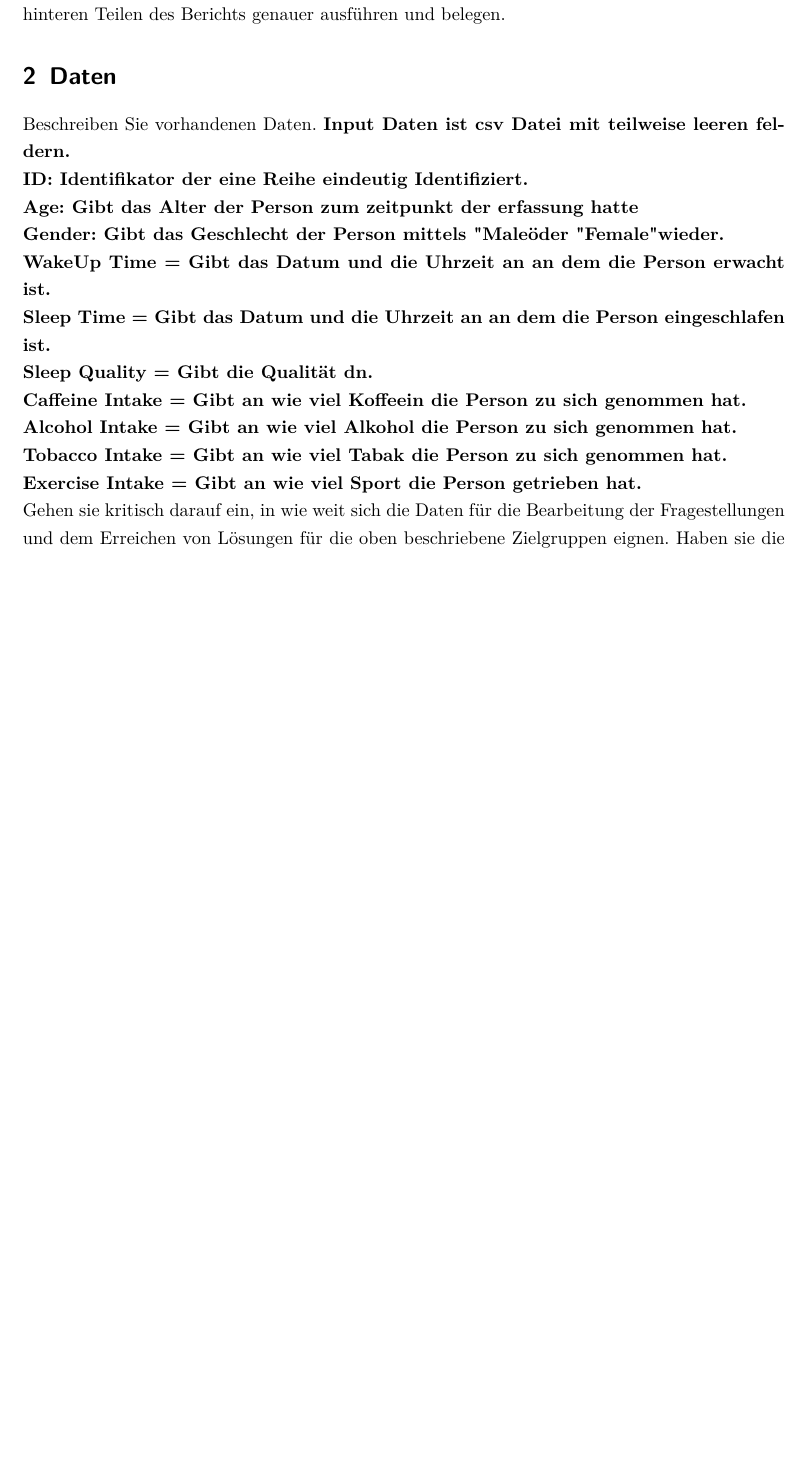
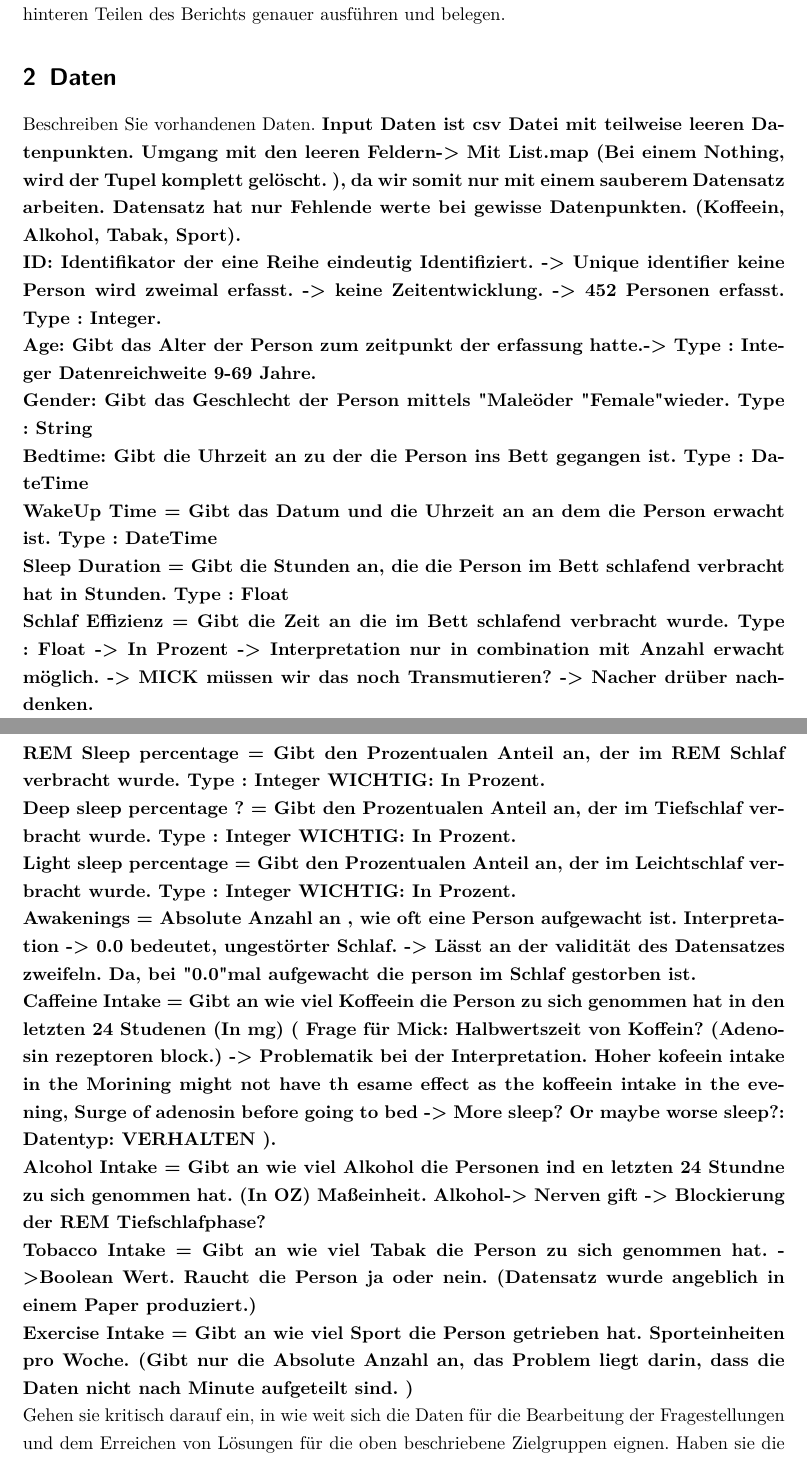
Before and after one commit to EinKnopfzu/Sleep-Efficiency-Dataset, a LaTeX document (Bericht/bericht-vorlage.tex): part of page 2 of 5 before the commit and two parts of pages 2 and 3 of 6 after it, the two joined at a grey line, cut so that both start at the same text, the shorter picture padded with empty space. Compiled offline with pdfLaTeX.

Commit message:
Daten erklärung im Bericht eingefügt

```diff
--- a/Bericht/bericht-vorlage.tex
+++ b/Bericht/bericht-vorlage.tex
@@ -48,7 +48,22 @@ In diesem Abschnitt geben sie einen kurzen Überblick über die Daten und verwen
 
 \section{Daten}
 Beschreiben Sie vorhandenen Daten.
-\textbf {Input Daten ist csv Datei mit teilweise leeren feldern.\\ ID: Identifikator der eine Reihe eindeutig Identifiziert.\\ Age: Gibt das Alter der Person zum zeitpunkt der erfassung hatte\\ Gender: Gibt das Geschlecht der Person mittels "Male" oder "Female" wieder. \\ WakeUp Time = Gibt das Datum und die Uhrzeit an an dem die Person erwacht ist.  \\ Sleep Time = Gibt das Datum und die Uhrzeit an an dem die Person eingeschlafen ist. \\ Sleep Quality = Gibt die Qualität dn. \\ Caffeine Intake = Gibt an wie viel Koffeein die Person zu sich genommen hat. \\ Alcohol Intake = Gibt an wie viel Alkohol die Person zu sich genommen hat. \\ Tobacco Intake = Gibt an wie viel Tabak die Person zu sich genommen hat. \\ Exercise Intake = Gibt an wie viel Sport die Person getrieben hat. \\ }
+\textbf {Input Daten ist csv Datei mit teilweise leeren Datenpunkten. Umgang mit den leeren Feldern-> Mit List.map (Bei einem Nothing, wird der Tupel komplett gelöscht. ), da wir somit nur mit einem sauberem Datensatz arbeiten. Datensatz hat nur Fehlende werte bei gewisse Datenpunkten. (Koffeein, Alkohol, Tabak, Sport).
+\\ ID: Identifikator der eine Reihe eindeutig Identifiziert. -> Unique identifier keine Person wird zweimal erfasst. -> keine Zeitentwicklung. -> 452 Personen erfasst. Type : Integer.
+\\ Age: Gibt das Alter der Person zum zeitpunkt der erfassung hatte.-> Type : Integer   Datenreichweite 9-69 Jahre.
+\\ Gender: Gibt das Geschlecht der Person mittels "Male" oder "Female" wieder. Type : String
+\\ Bedtime: Gibt die Uhrzeit an zu der die Person ins Bett gegangen ist. Type : DateTime
+\\ WakeUp Time = Gibt das Datum und die Uhrzeit an an dem die Person erwacht ist.  Type : DateTime
+\\ Sleep Duration = Gibt die Stunden an, die die Person im Bett schlafend verbracht hat in Stunden. Type : Float
+\\  Schlaf Effizienz = Gibt die Zeit an die im Bett schlafend verbracht wurde. Type : Float -> In Prozent -> Interpretation nur in combination mit Anzahl erwacht möglich. -> MICK müssen wir das noch Transmutieren? -> Nacher drüber nachdenken.
+\\ REM Sleep percentage = Gibt den Prozentualen Anteil an, der im REM Schlaf verbracht wurde. Type : Integer WICHTIG: In Prozent.
+\\ Deep sleep percentage ? = Gibt den Prozentualen Anteil an, der im Tiefschlaf verbracht wurde. Type : Integer WICHTIG: In Prozent.
+\\ Light sleep percentage = Gibt den Prozentualen Anteil an, der im Leichtschlaf verbracht wurde. Type : Integer WICHTIG: In Prozent.
+\\ Awakenings = Absolute Anzahl an , wie oft eine Person aufgewacht ist. Interpretation -> 0.0 bedeutet, ungestörter Schlaf. -> Lässt an der validität des Datensatzes zweifeln. Da, bei "0.0" mal aufgewacht die person im Schlaf gestorben ist.
+\\ Caffeine Intake = Gibt an wie viel Koffeein die Person zu sich genommen hat in den letzten 24 Studenen (In mg) ( Frage für Mick: Halbwertszeit von Koffein? (Adenosin rezeptoren block.) -> Problematik bei der Interpretation. Hoher kofeein intake in the Morining might not have th esame effect as the koffeein intake in the evening, Surge of adenosin before going to bed -> More sleep? Or maybe worse sleep?: Datentyp: VERHALTEN ).
+\\ Alcohol Intake = Gibt an wie viel Alkohol die Personen ind en letzten 24 Stundne zu sich genommen hat. (In OZ)  Maßeinheit. Alkohol-> Nerven gift -> Blockierung der REM Tiefschlafphase?
+\\ Tobacco Intake = Gibt an wie viel Tabak die Person zu sich genommen hat. ->Boolean Wert. Raucht die Person ja oder nein. (Datensatz wurde angeblich in einem Paper produziert.)
+\\ Exercise Intake = Gibt an wie viel Sport die Person getrieben hat. Sporteinheiten pro Woche. (Gibt nur die Absolute Anzahl an, das Problem liegt darin, dass die Daten nicht nach Minute aufgeteilt sind. ) \\ }
 Gehen sie kritisch darauf ein, in wie weit sich die Daten für die Bearbeitung der Fragestellungen und dem Erreichen von Lösungen für die oben beschriebene Zielgruppen eignen. Haben sie die Daten sinnvoll mit weiteren Datenquellen ergänzt? Wenn ja, wie?
 Erklären sie die technische Bereitstellung der Daten.
 \textbf { Die Daten }
```
Also changed, not shown: Bericht/bericht-vorlage.pdf, Bericht/bericht-vorlage.tex (2 more changed lines), 4 other files.
